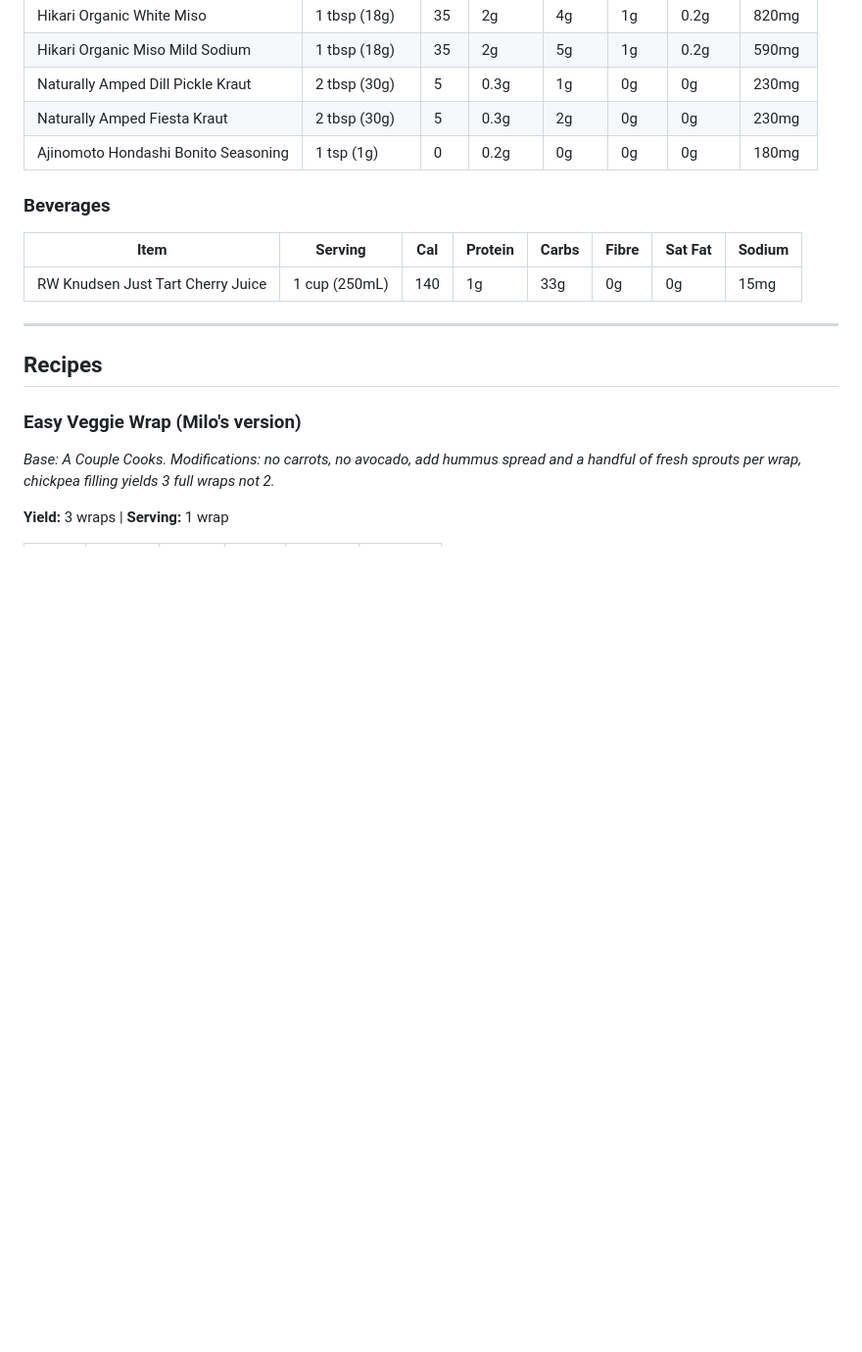
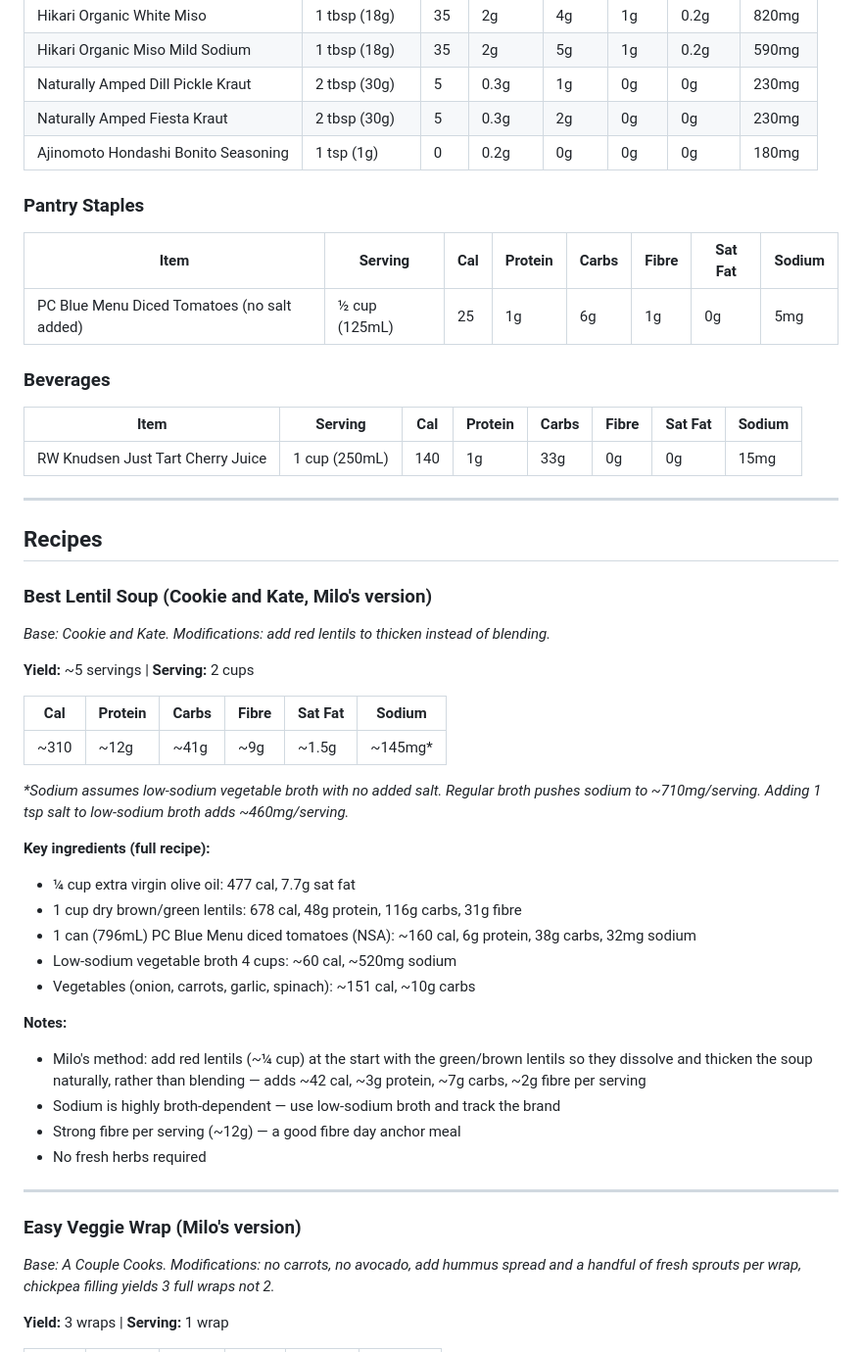
Before and after one commit to Milo9/meal-plan, a Markdown page: recipe-nutrition.md, the part around the change. Shown at 98% size. Rendered like a GitHub page; blank space fills up the shorter version.

```diff
--- a/recipe-nutrition.md
+++ b/recipe-nutrition.md
@@ -29,6 +29,12 @@ Label-accurate values. Serving sizes reflect typical use. Add these ad-hoc when
 | Naturally Amped Fiesta Kraut | 2 tbsp (30g) | 5 | 0.3g | 2g | 0g | 0g | 230mg |
 | Ajinomoto Hondashi Bonito Seasoning | 1 tsp (1g) | 0 | 0.2g | 0g | 0g | 0g | 180mg |
 
+### Pantry Staples
+
+| Item | Serving | Cal | Protein | Carbs | Fibre | Sat Fat | Sodium |
+|---|---|---|---|---|---|---|---|
+| PC Blue Menu Diced Tomatoes (no salt added) | ½ cup (125mL) | 25 | 1g | 6g | 1g | 0g | 5mg |
+
 ### Beverages
 
 | Item | Serving | Cal | Protein | Carbs | Fibre | Sat Fat | Sodium |
@@ -38,6 +44,32 @@ Label-accurate values. Serving sizes reflect typical use. Add these ad-hoc when
 ---
 
 ## Recipes
+
+### Best Lentil Soup (Cookie and Kate, Milo's version)
+*Base: Cookie and Kate. Modifications: add red lentils to thicken instead of blending.*
+
+**Yield:** ~5 servings | **Serving:** 2 cups
+
+| Cal | Protein | Carbs | Fibre | Sat Fat | Sodium |
+|---|---|---|---|---|---|
+| ~310 | ~12g | ~41g | ~9g | ~1.5g | ~145mg* |
+
+*\*Sodium assumes low-sodium vegetable broth with no added salt. Regular broth pushes sodium to ~710mg/serving. Adding 1 tsp salt to low-sodium broth adds ~460mg/serving.*
+
+**Key ingredients (full recipe):**
+- ¼ cup extra virgin olive oil: 477 cal, 7.7g sat fat
+- 1 cup dry brown/green lentils: 678 cal, 48g protein, 116g carbs, 31g fibre
+- 1 can (796mL) PC Blue Menu diced tomatoes (NSA): ~160 cal, 6g protein, 38g carbs, 32mg sodium
+- Low-sodium vegetable broth 4 cups: ~60 cal, ~520mg sodium
+- Vegetables (onion, carrots, garlic, spinach): ~151 cal, ~10g carbs
+
+**Notes:**
+- Milo's method: add red lentils (~¼ cup) at the start with the green/brown lentils so they dissolve and thicken the soup naturally, rather than blending — adds ~42 cal, ~3g protein, ~7g carbs, ~2g fibre per serving
+- Sodium is highly broth-dependent — use low-sodium broth and track the brand
+- Strong fibre per serving (~12g) — a good fibre day anchor meal
+- No fresh herbs required
+
+---
 
 ### Easy Veggie Wrap (Milo's version)
 *Base: A Couple Cooks. Modifications: no carrots, no avocado, add hummus spread and a handful of fresh sprouts per wrap, chickpea filling yields 3 full wraps not 2.*
```
